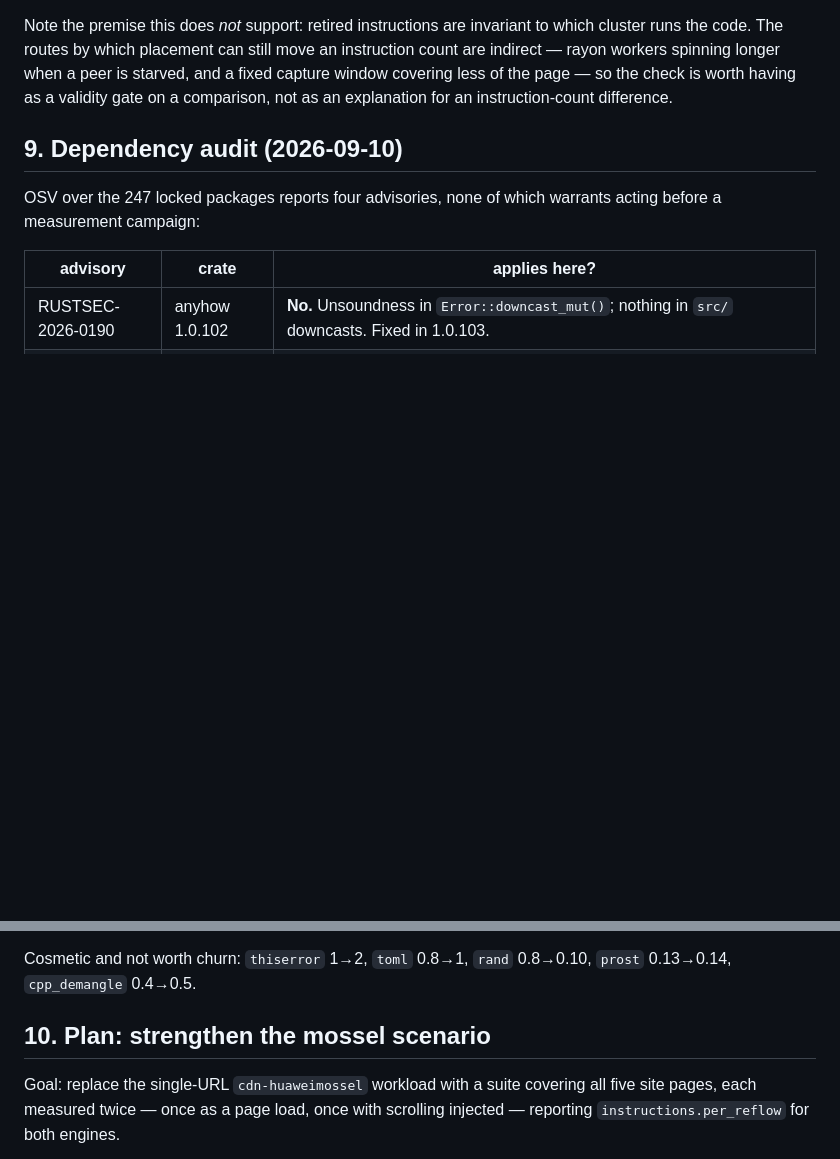
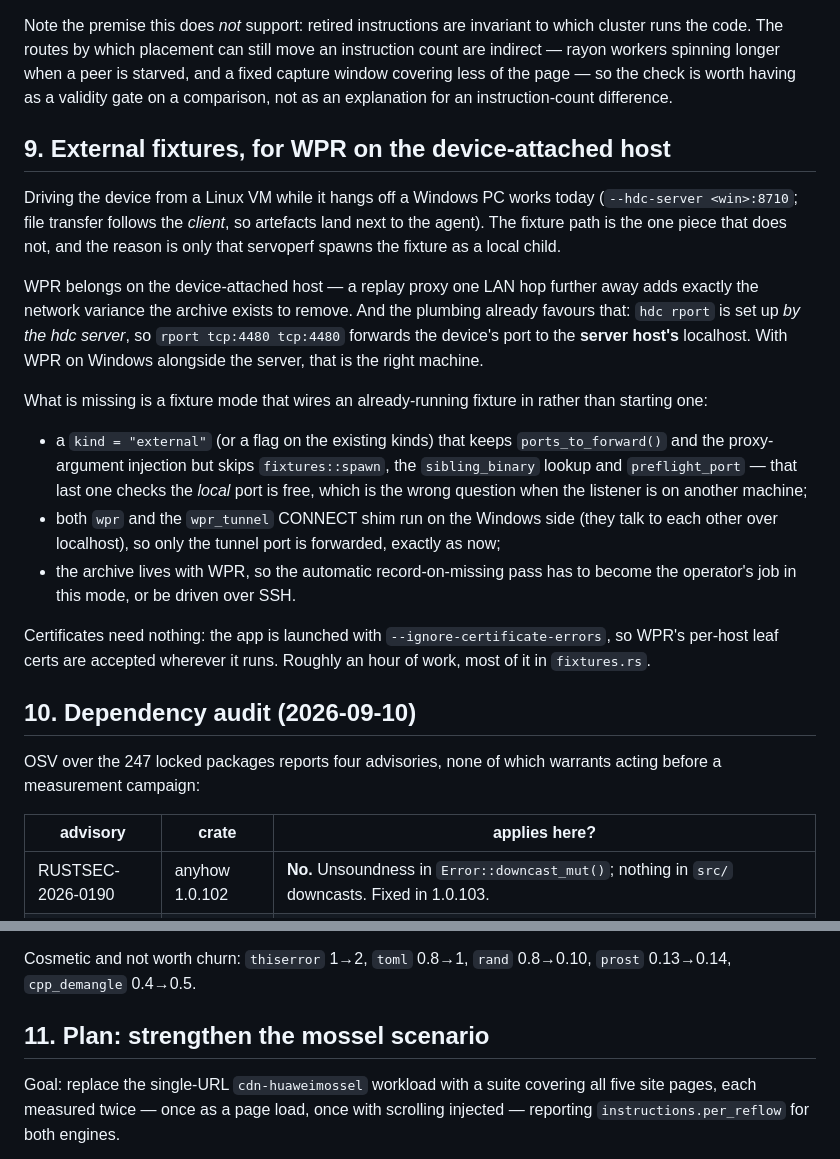
Before and after one commit to jschwe/servo-perf, a Markdown page: TODO.md, 2 parts joined by grey strips. Rendered like a GitHub page; blank space fills up the shorter version.

Commit message:
servoperf: note what external fixtures would take
Driving the device from a Linux VM against a Windows-attached phone works
today; the fixture path is the exception, and only because servoperf spawns
the fixture as a local child. WPR belongs on the device-attached host anyway —
a replay proxy one LAN hop further away adds the variance the archive exists to
remove — and hdc's reverse forwarding already terminates there, so the missing
piece is just a mode that wires an already-running fixture in instead of
starting one.

```diff
--- a/TODO.md
+++ b/TODO.md
@@ -168,7 +168,38 @@ starved, and a fixed capture window covering less of the page — so the check i
 worth having as a validity gate on a comparison, not as an explanation for an
 instruction-count difference.
 
-## 9. Dependency audit (2026-09-10)
+## 9. External fixtures, for WPR on the device-attached host
+
+Driving the device from a Linux VM while it hangs off a Windows PC works today
+(`--hdc-server <win>:8710`; file transfer follows the *client*, so artefacts
+land next to the agent). The fixture path is the one piece that does not, and
+the reason is only that servoperf spawns the fixture as a local child.
+
+WPR belongs on the device-attached host — a replay proxy one LAN hop further
+away adds exactly the network variance the archive exists to remove. And the
+plumbing already favours that: `hdc rport` is set up *by the hdc server*, so
+`rport tcp:4480 tcp:4480` forwards the device's port to the **server host's**
+localhost. With WPR on Windows alongside the server, that is the right machine.
+
+What is missing is a fixture mode that wires an already-running fixture in
+rather than starting one:
+
+- a `kind = "external"` (or a flag on the existing kinds) that keeps
+  `ports_to_forward()` and the proxy-argument injection but skips
+  `fixtures::spawn`, the `sibling_binary` lookup and `preflight_port` — that
+  last one checks the *local* port is free, which is the wrong question when
+  the listener is on another machine;
+- both `wpr` and the `wpr_tunnel` CONNECT shim run on the Windows side (they
+  talk to each other over localhost), so only the tunnel port is forwarded,
+  exactly as now;
+- the archive lives with WPR, so the automatic record-on-missing pass has to
+  become the operator's job in this mode, or be driven over SSH.
+
+Certificates need nothing: the app is launched with
+`--ignore-certificate-errors`, so WPR's per-host leaf certs are accepted
+wherever it runs. Roughly an hour of work, most of it in `fixtures.rs`.
+
+## 10. Dependency audit (2026-09-10)
 
 OSV over the 247 locked packages reports four advisories, none of which
 warrants acting before a measurement campaign:
@@ -196,7 +227,7 @@ standard to hold a version bump to.
 Cosmetic and not worth churn: `thiserror` 1→2, `toml` 0.8→1, `rand` 0.8→0.10,
 `prost` 0.13→0.14, `cpp_demangle` 0.4→0.5.
 
-## 10. Plan: strengthen the mossel scenario
+## 11. Plan: strengthen the mossel scenario
 
 Goal: replace the single-URL `cdn-huaweimossel` workload with a suite covering
 all five site pages, each measured twice — once as a page load, once with
```
